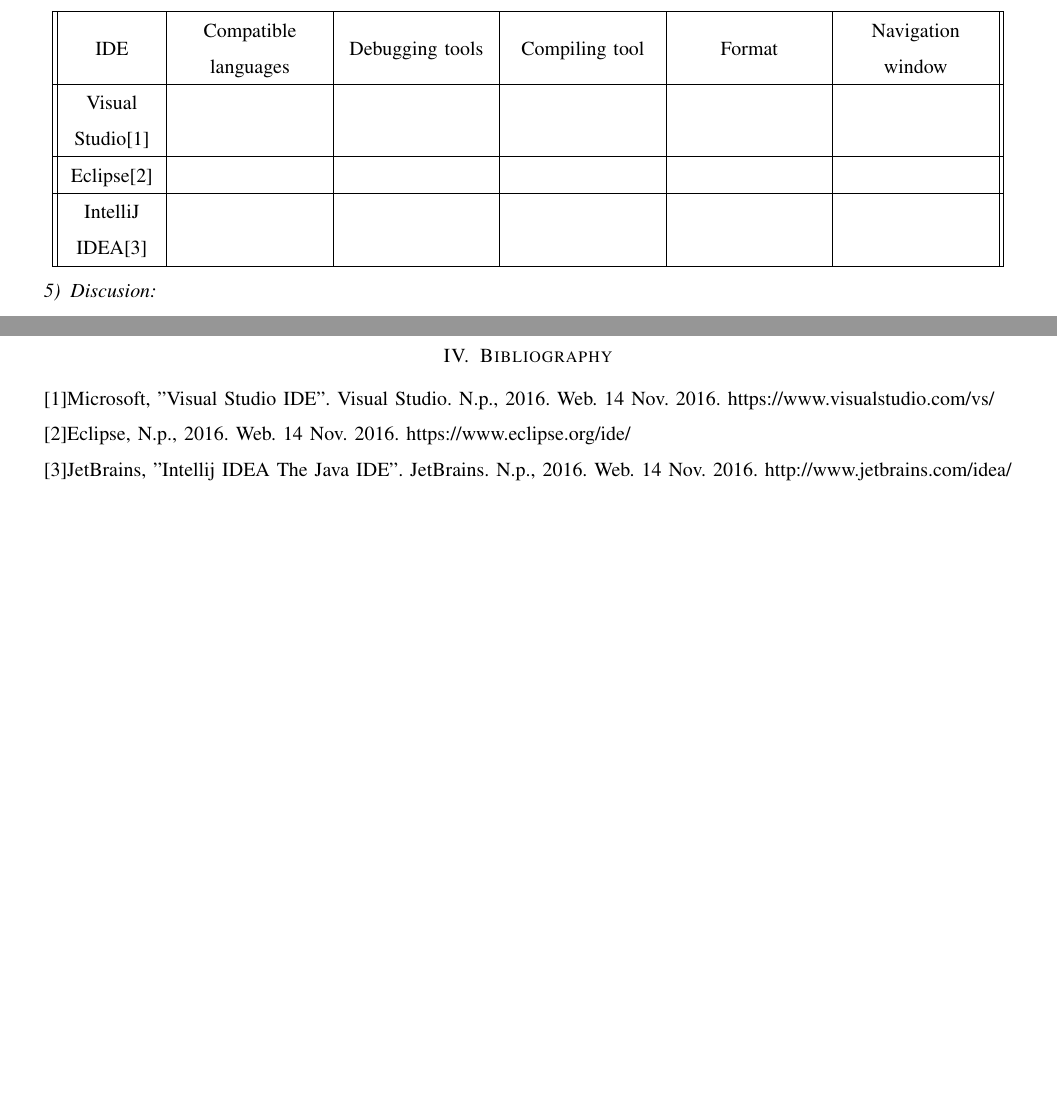
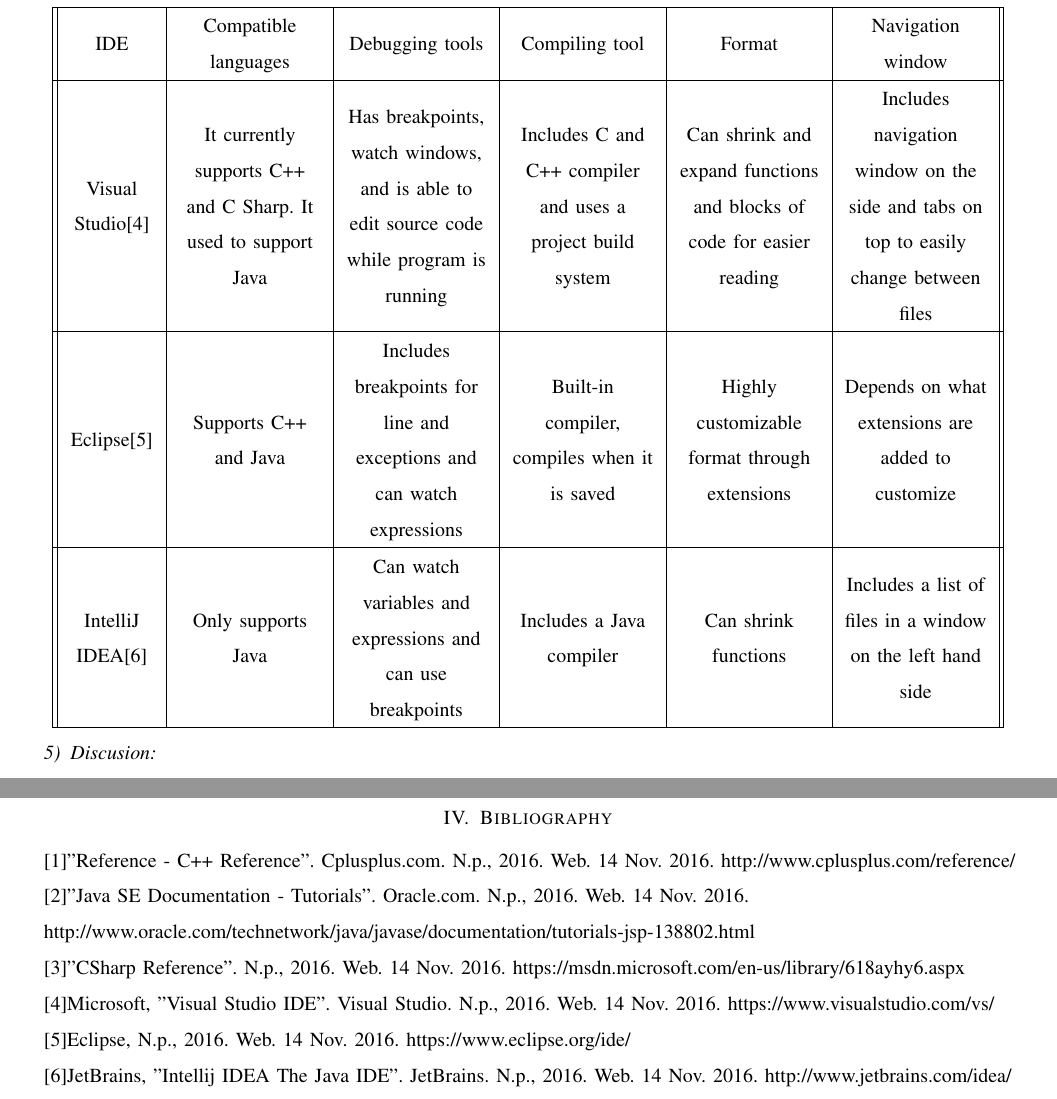
Before and after one commit to jacobbroderick/Starcraft-ai, a LaTeX paper (Documents/TechReview.tex): two parts of pages 6 and 9 of 9 before the commit and two parts of pages 7 and 9 of 9 after it, joined at a grey line, cut so that both start at the same text, the shorter picture padded with empty space. Compiled offline with pdfLaTeX; a missing font is replaced by an installed copy or a similar font; a LaTeX package or settings file that is missing is left out.

Commit message:
Finished tables for first 3 tech

```diff
--- a/Documents/TechReview.tex
+++ b/Documents/TechReview.tex
@@ -200,11 +200,11 @@
 \hline
 IDE & Compatible languages & Debugging tools & Compiling tool & Format & Navigation window\\
  \hline
- Visual Studio[1] &  &  &  &  & \\
+ Visual Studio[4] & It currently supports C++ and C Sharp. It used to support Java & Has breakpoints, watch windows, and is able to edit source code while program is running & Includes C and C++ compiler and uses a project build system & Can shrink and expand functions and blocks of code for easier reading & Includes navigation window on the side and tabs on top to easily change between files\\
  \hline
- Eclipse[2] &  &  &  &  & \\
+ Eclipse[5] & Supports C++ and Java & Includes breakpoints for line and exceptions and can watch expressions & Built-in compiler, compiles when it is saved & Highly customizable format through extensions & Depends on what extensions are added to customize\\
  \hline
- IntelliJ IDEA[3] &  &  &  &  & \\
+ IntelliJ IDEA[6] & Only supports Java & Can watch variables and expressions and can use breakpoints & Includes a Java compiler & Can shrink functions & Includes a list of files in a window on the left hand side\\
  \hline
 \end{tabular}
 \end{center}
@@ -273,10 +273,18 @@
 \newpage
 
 \section{Bibliography}
-[1]Microsoft, "Visual Studio IDE". Visual Studio. N.p., 2016. Web. 14 Nov. 2016. https://www.visualstudio.com/vs/
+[1]"Reference - C++ Reference". Cplusplus.com. N.p., 2016. Web. 14 Nov. 2016. http://www.cplusplus.com/reference/
 
-[2]Eclipse, N.p., 2016. Web. 14 Nov. 2016. https://www.eclipse.org/ide/
+[2]"Java SE Documentation - Tutorials". Oracle.com. N.p., 2016. Web. 14 Nov. 2016.
 
-[3]JetBrains, "Intellij IDEA The Java IDE". JetBrains. N.p., 2016. Web. 14 Nov. 2016. http://www.jetbrains.com/idea/
+http://www.oracle.com/technetwork/java/javase/documentation/tutorials-jsp-138802.html
+
+[3]"CSharp Reference". N.p., 2016. Web. 14 Nov. 2016. https://msdn.microsoft.com/en-us/library/618ayhy6.aspx
+
+[4]Microsoft, "Visual Studio IDE". Visual Studio. N.p., 2016. Web. 14 Nov. 2016. https://www.visualstudio.com/vs/
+
+[5]Eclipse, N.p., 2016. Web. 14 Nov. 2016. https://www.eclipse.org/ide/
+
+[6]JetBrains, "Intellij IDEA The Java IDE". JetBrains. N.p., 2016. Web. 14 Nov. 2016. http://www.jetbrains.com/idea/
 
 \end{document}
```
Also changed, not shown: Documents/TechReview.pdf, Documents/TechReview.tex (12 more changed lines).
